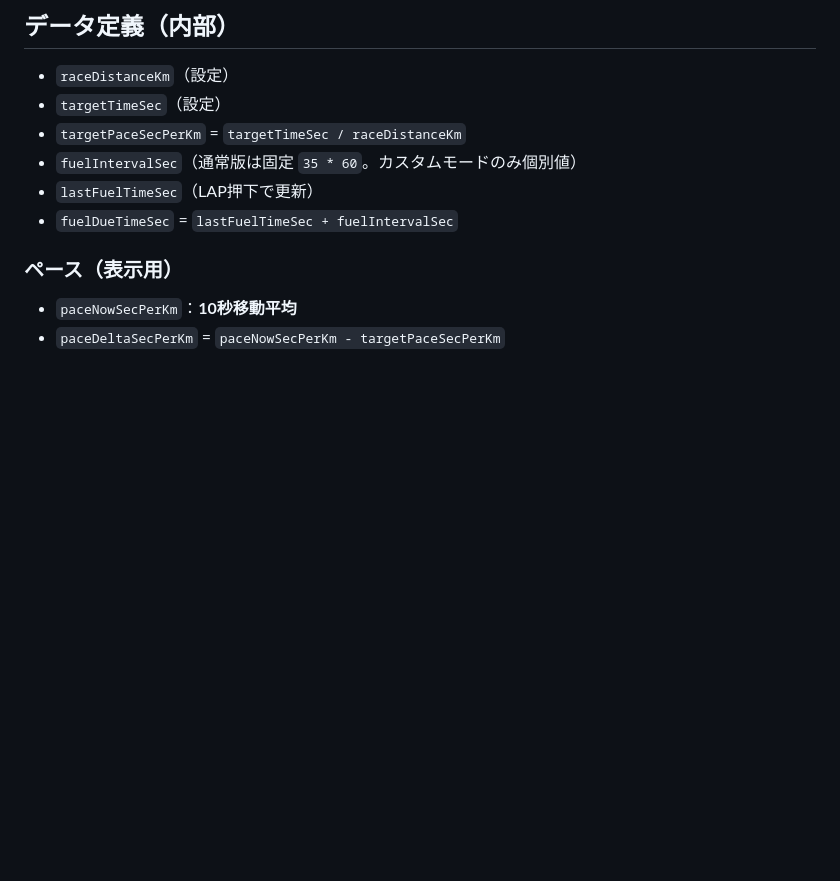
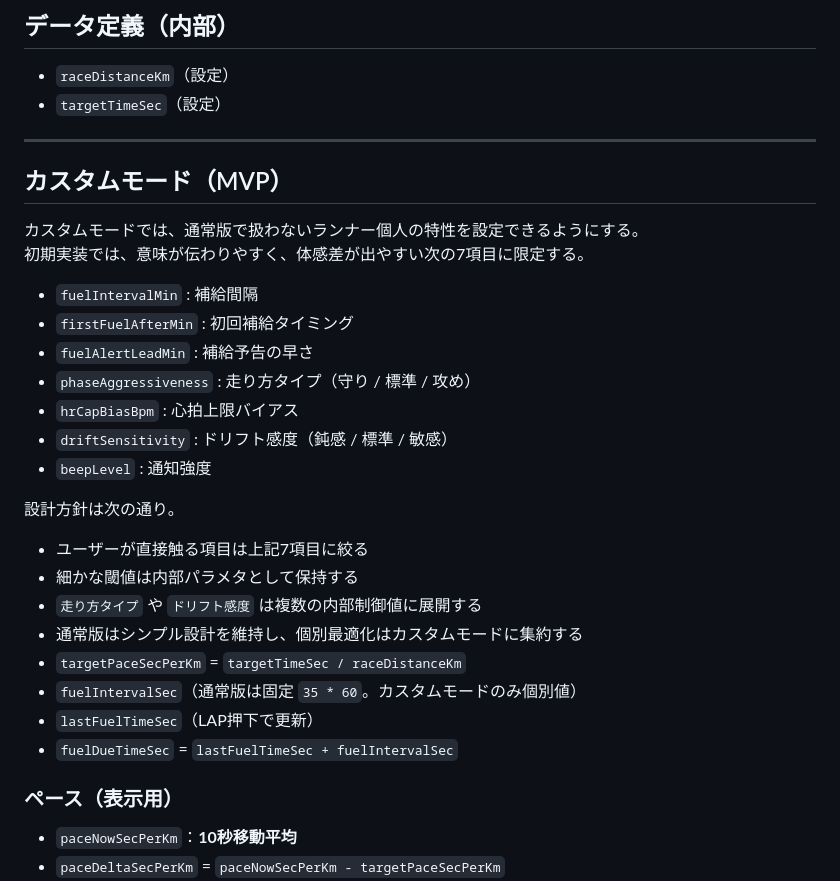
Before and after one commit to EibaKatsu/MarathonCoach, a Markdown page: AGENT.md, the part around the change. GitHub-like rendering; blank space fills up the shorter version.

Commit message:
docs: add custom mode MVP section to AGENT

```diff
--- a/AGENT.md
+++ b/AGENT.md
@@ -218,6 +218,28 @@
 ## データ定義（内部）
 - `raceDistanceKm`（設定）
 - `targetTimeSec`（設定）
+
+---
+
+## カスタムモード（MVP）
+
+カスタムモードでは、通常版で扱わないランナー個人の特性を設定できるようにする。
+初期実装では、意味が伝わりやすく、体感差が出やすい次の7項目に限定する。
+
+- `fuelIntervalMin` : 補給間隔
+- `firstFuelAfterMin` : 初回補給タイミング
+- `fuelAlertLeadMin` : 補給予告の早さ
+- `phaseAggressiveness` : 走り方タイプ（守り / 標準 / 攻め）
+- `hrCapBiasBpm` : 心拍上限バイアス
+- `driftSensitivity` : ドリフト感度（鈍感 / 標準 / 敏感）
+- `beepLevel` : 通知強度
+
+設計方針は次の通り。
+
+- ユーザーが直接触る項目は上記7項目に絞る
+- 細かな閾値は内部パラメタとして保持する
+- `走り方タイプ` や `ドリフト感度` は複数の内部制御値に展開する
+- 通常版はシンプル設計を維持し、個別最適化はカスタムモードに集約する
 - `targetPaceSecPerKm` = `targetTimeSec / raceDistanceKm`
 - `fuelIntervalSec`（通常版は固定 `35 * 60`。カスタムモードのみ個別値）
 - `lastFuelTimeSec`（LAP押下で更新）
```
